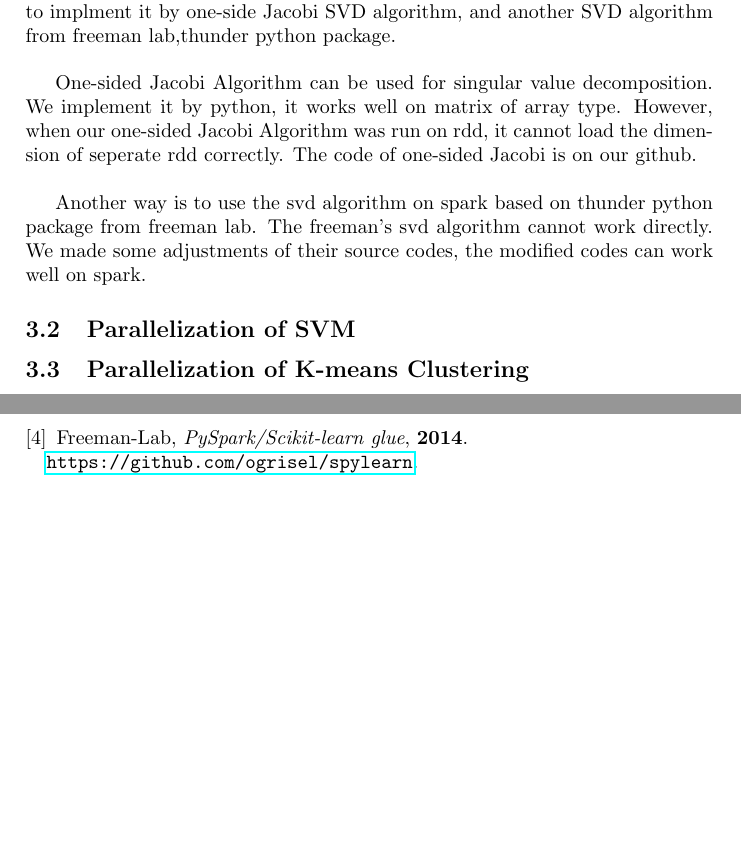
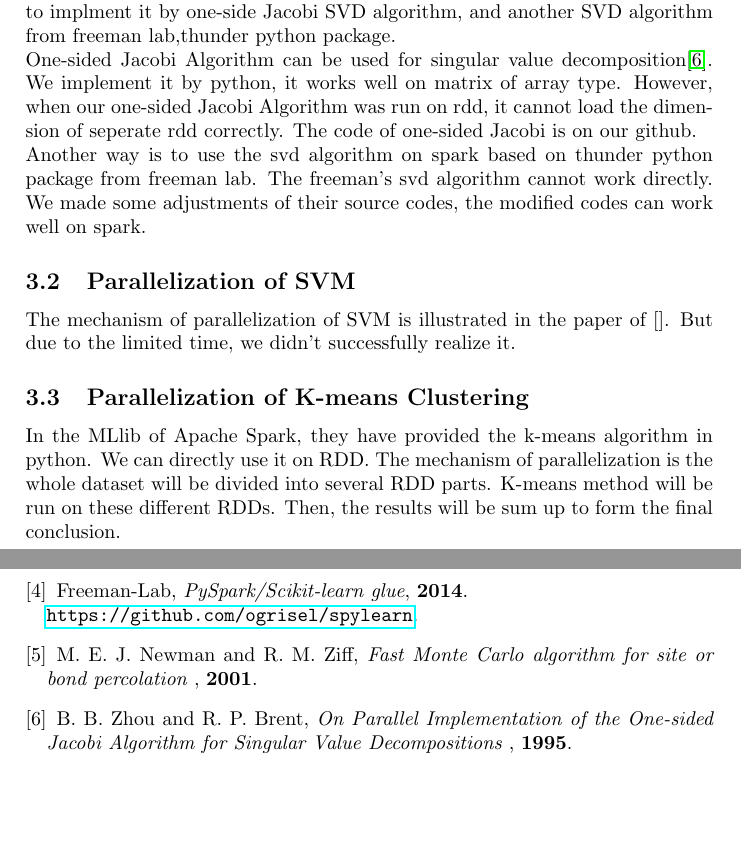
Before and after one commit to timesofbadri/Bigdata_Project, a LaTeX paper (Final Report/tex/Final Report.tex): two parts of pages 4 and 7 of 7, joined at a grey line, cut so that both start at the same text, the shorter picture padded with empty space. The pictures show the PDF file Final Report/tex/Final Report.pdf that the author committed with the source.

Commit message:
Merge change from Tianyi

```diff
--- a/Final Report/tex/Final Report.tex
+++ b/Final Report/tex/Final Report.tex
@@ -143,13 +143,15 @@ Radius $R$ is our parameter. After each data determining their neighbors, a dire
 \subsection{Parallelization of PCA}
 
 On the python framework of spark, we can esaily use the map() function to implement the parallel computations of normalizing data, and covariance matrix. The key of implementation of PCA is how to parallel compute the SVD of the covariance matrix, since the svd function in numpy package cannot be used in rdd object. In order to solve the parallelization of SVD decomposition, we tried to implment it by one-side Jacobi SVD algorithm, and another SVD algorithm from freeman lab,thunder python package.\\
-
-One-sided Jacobi Algorithm can be used for singular value decomposition. We implement it by python, it works well on matrix of array type. However, when our one-sided Jacobi Algorithm was run on rdd, it cannot load the dimension of seperate rdd correctly. The code of one-sided Jacobi is on our github. \\
-
+One-sided Jacobi Algorithm can be used for singular value decomposition\cite{Jacobi}. We implement it by python, it works well on matrix of array type. However, when our one-sided Jacobi Algorithm was run on rdd, it cannot load the dimension of seperate rdd correctly. The code of one-sided Jacobi is on our github. \\
 Another way is to use the svd algorithm on spark based on thunder python package from freeman lab. The freeman's svd algorithm cannot work directly. We made some adjustments of their source codes, the modified codes can work well on spark.
 
 \subsection{Parallelization of SVM}
 
+The mechanism of parallelization of SVM is illustrated in the paper of \cite{}. But due to the limited time, we didn't successfully realize it.
+
 \subsection{Parallelization of K-means Clustering}
 
+In the MLlib of Apache Spark, they have provided the k-means algorithm in python. We can directly use it on RDD. The mechanism of parallelization is the whole dataset will be divided into several RDD parts. K-means method will be run on these different RDDs. Then, the results will be sum up to form the final conclusion.
+
 \subsection{Parallelization of Percolation Clustering}
@@ -228,6 +232,12 @@ Image recognition requires high workload because of its intrinsic complex featur
 \bibitem{spylean} Freeman-Lab, \emph{PySpark/Scikit-learn glue}, \textbf{2014}.\\
 \url{https://github.com/ogrisel/spylearn}.
 
+\bibitem{Percolation} M. E. J. Newman and R. M. Ziff, \emph{Fast Monte Carlo algorithm for site or bond percolation
+}, \textbf{2001}.
+
+\bibitem{Jacobi} B. B. Zhou and R. P. Brent, \emph{On Parallel Implementation of the One-sided Jacobi Algorithm for Singular Value Decompositions
+}, \textbf{1995}.
+
 \end{thebibliography}
 
 \end{document}
```
Also changed, not shown: Final Report/tex/Final Report.bbl (added), Final Report/tex/Final Report.pdf, Final Report/tex/Final Report.tex (2 more changed lines), 1 other file.
